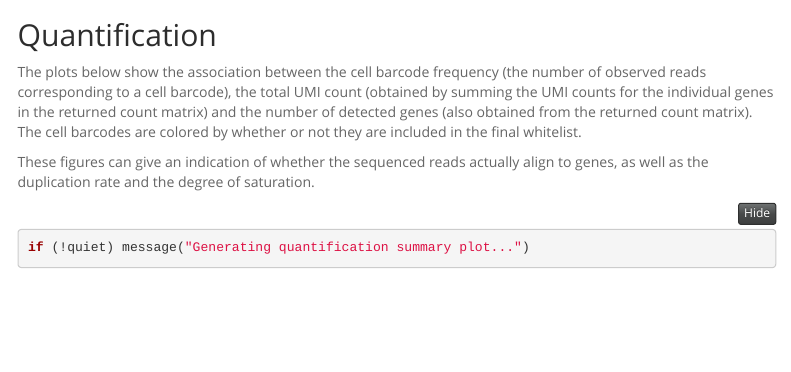
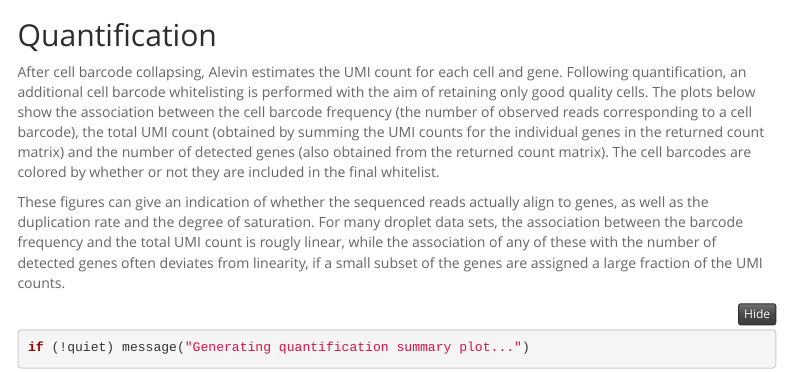
Before and after one commit to csoneson/alevinQC, an R Markdown document (inst/extdata/alevin_report_template.Rmd): the page in a window 1100 px wide, from 1550 px down. Rendered offline with R 4.5, knitr and Pandoc, with nearby package versions; some code elsewhere in the file could not run offline; menus at the side of the page are left out; common packages that the code uses without loading them are loaded.

Commit message:
Expand text in template

````diff
--- a/inst/extdata/alevin_report_template.Rmd
+++ b/inst/extdata/alevin_report_template.Rmd
@@ -80,15 +80,22 @@ plotAlevinBarcodeCollapse(alevin$cbTable)
 
 ## Quantification
 
-The plots below show the association between the cell barcode frequency (the
-number of observed reads corresponding to a cell barcode), the total UMI count
-(obtained by summing the UMI counts for the individual genes in the returned
-count matrix) and the number of detected genes (also obtained from the returned
-count matrix). The cell barcodes are colored by whether or not they are included
-in the final whitelist.
+After cell barcode collapsing, Alevin estimates the UMI count for each cell and
+gene. Following quantification, an additional cell barcode whitelisting is
+performed with the aim of retaining only good quality cells. The plots below
+show the association between the cell barcode frequency (the number of observed
+reads corresponding to a cell barcode), the total UMI count (obtained by summing
+the UMI counts for the individual genes in the returned count matrix) and the
+number of detected genes (also obtained from the returned count matrix). The
+cell barcodes are colored by whether or not they are included in the final
+whitelist.
 
 These figures can give an indication of whether the sequenced reads actually
 align to genes, as well as the duplication rate and the degree of saturation.
+For many droplet data sets, the association between the barcode frequency and
+the total UMI count is rougly linear, while the association of any of these with
+the number of detected genes often deviates from linearity, if a small subset of
+the genes are assigned a large fraction of the UMI counts.
 
 ```{r}
 if (!quiet) message("Generating quantification summary plot...")
````
